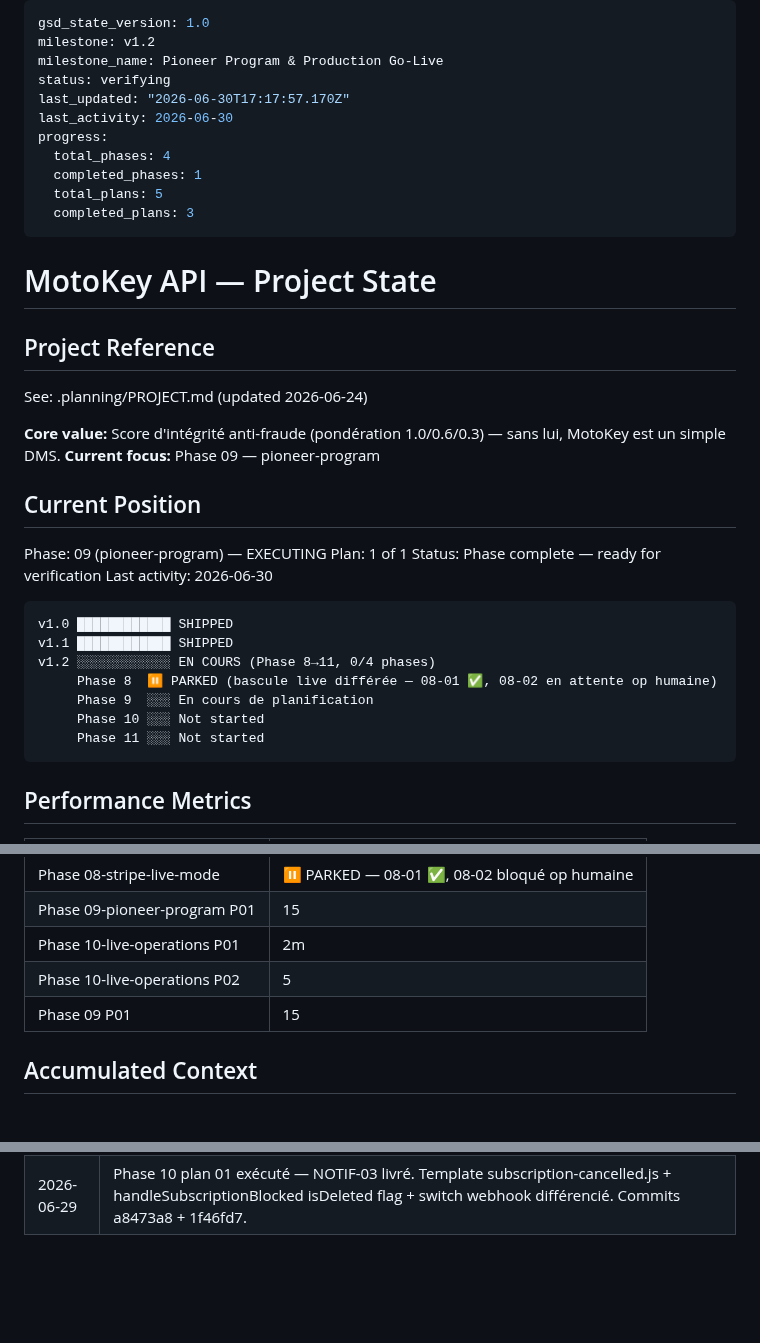
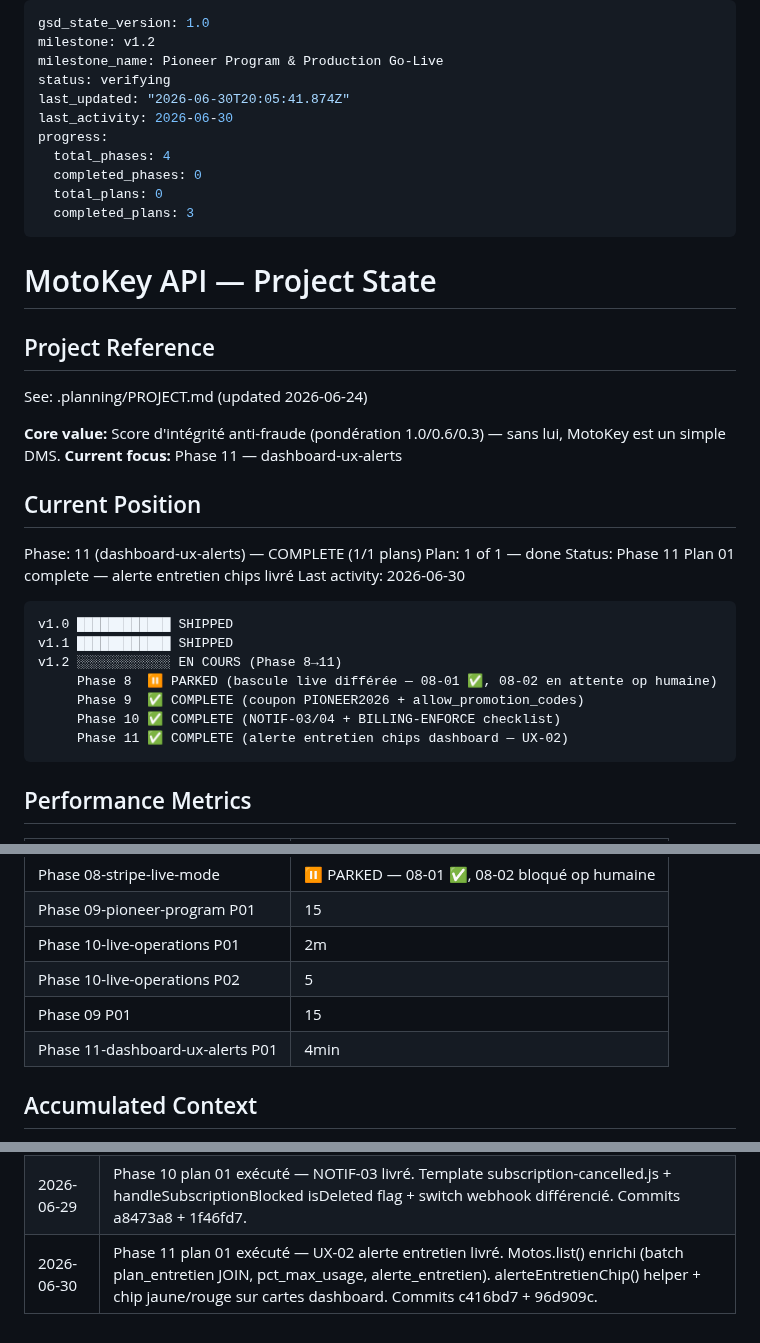
Before and after one commit to motokey63/Motokey-api-1.0, a Markdown page: .planning/STATE.md, 3 parts joined by grey strips. Drawn GitHub-style; blank space fills up the shorter version.

Commit message:
docs(11-01): complete plan — UX-02 alerte entretien chips dashboard livré
- 11-01-SUMMARY.md: Motos.list() enriched with pct_max_usage + alerte_entretien
- alerteEntretienChip() helper + chip jaune/rouge on dashboard cards
- STATE.md: Phase 11 Plan 01 complete, session log updated
- REQUIREMENTS.md: UX-02 marked complete

````diff
--- a/.planning/STATE.md
+++ b/.planning/STATE.md
@@ -3,12 +3,12 @@ gsd_state_version: 1.0
 milestone: v1.2
 milestone_name: Pioneer Program & Production Go-Live
 status: verifying
-last_updated: "2026-06-30T17:17:57.170Z"
+last_updated: "2026-06-30T20:05:41.874Z"
 last_activity: 2026-06-30
 progress:
   total_phases: 4
-  completed_phases: 1
-  total_plans: 5
+  completed_phases: 0
+  total_plans: 0
   completed_plans: 3
 ---
 
@@ -19,23 +19,23 @@ progress:
 See: .planning/PROJECT.md (updated 2026-06-24)
 
 **Core value:** Score d'intégrité anti-fraude (pondération 1.0/0.6/0.3) — sans lui, MotoKey est un simple DMS.
-**Current focus:** Phase 09 — pioneer-program
+**Current focus:** Phase 11 — dashboard-ux-alerts
 
 ## Current Position
 
-Phase: 09 (pioneer-program) — EXECUTING
-Plan: 1 of 1
-Status: Phase complete — ready for verification
+Phase: 11 (dashboard-ux-alerts) — COMPLETE (1/1 plans)
+Plan: 1 of 1 — done
+Status: Phase 11 Plan 01 complete — alerte entretien chips livré
 Last activity: 2026-06-30
 
 ```
 v1.0 ████████████ SHIPPED
 v1.1 ████████████ SHIPPED
-v1.2 ░░░░░░░░░░░░ EN COURS (Phase 8→11, 0/4 phases)
+v1.2 ░░░░░░░░░░░░ EN COURS (Phase 8→11)
      Phase 8  ⏸️ PARKED (bascule live différée — 08-01 ✅, 08-02 en attente op humaine)
-     Phase 9  ░░░ En cours de planification
-     Phase 10 ░░░ Not started
-     Phase 11 ░░░ Not started
+     Phase 9  ✅ COMPLETE (coupon PIONEER2026 + allow_promotion_codes)
+     Phase 10 ✅ COMPLETE (NOTIF-03/04 + BILLING-ENFORCE checklist)
+     Phase 11 ✅ COMPLETE (alerte entretien chips dashboard — UX-02)
 ```
 
 ## Performance Metrics
@@ -51,6 +51,7 @@ v1.2 ░░░░░░░░░░░░ EN COURS (Phase 8→11, 0/4 phases)
 | Phase 10-live-operations P01 | 2m | 2 tasks | 3 files |
 | Phase 10-live-operations P02 | 5 | 2 tasks | 1 files |
 | Phase 09 P01 | 15 | 3 tasks | 3 files |
+| Phase 11-dashboard-ux-alerts P01 | 4min | 2 tasks | 2 files |
 
 ## Accumulated Context
 
@@ -92,3 +93,4 @@ v1.2 ░░░░░░░░░░░░ EN COURS (Phase 8→11, 0/4 phases)
 | 2026-06-29 | Phase 9 context gathered — allow_promotion_codes Stripe Checkout, coupon 100% off 3 mois repeating, max_redemptions: 30, script stripe-create-pioneer-coupon.js. CONTEXT.md + DISCUSSION-LOG.md créés. |
 | 2026-06-29 | Phase 9 planifiée — 1 plan (09-01), 3 tâches, 1 wave. Researcher: Coupon+PromotionCode (2 objets distincts), max_redemptions sur PromotionCode. Plan checker: VERIFICATION PASSED (10/10 dimensions). |
 | 2026-06-29 | Phase 10 plan 01 exécuté — NOTIF-03 livré. Template subscription-cancelled.js + handleSubscriptionBlocked isDeleted flag + switch webhook différencié. Commits a8473a8 + 1f46fd7. |
+| 2026-06-30 | Phase 11 plan 01 exécuté — UX-02 alerte entretien livré. Motos.list() enrichi (batch plan_entretien JOIN, pct_max_usage, alerte_entretien). alerteEntretienChip() helper + chip jaune/rouge sur cartes dashboard. Commits c416bd7 + 96d909c. |
````
Also changed, not shown: .planning/REQUIREMENTS.md (+2 -2 lines), 1 other file.
